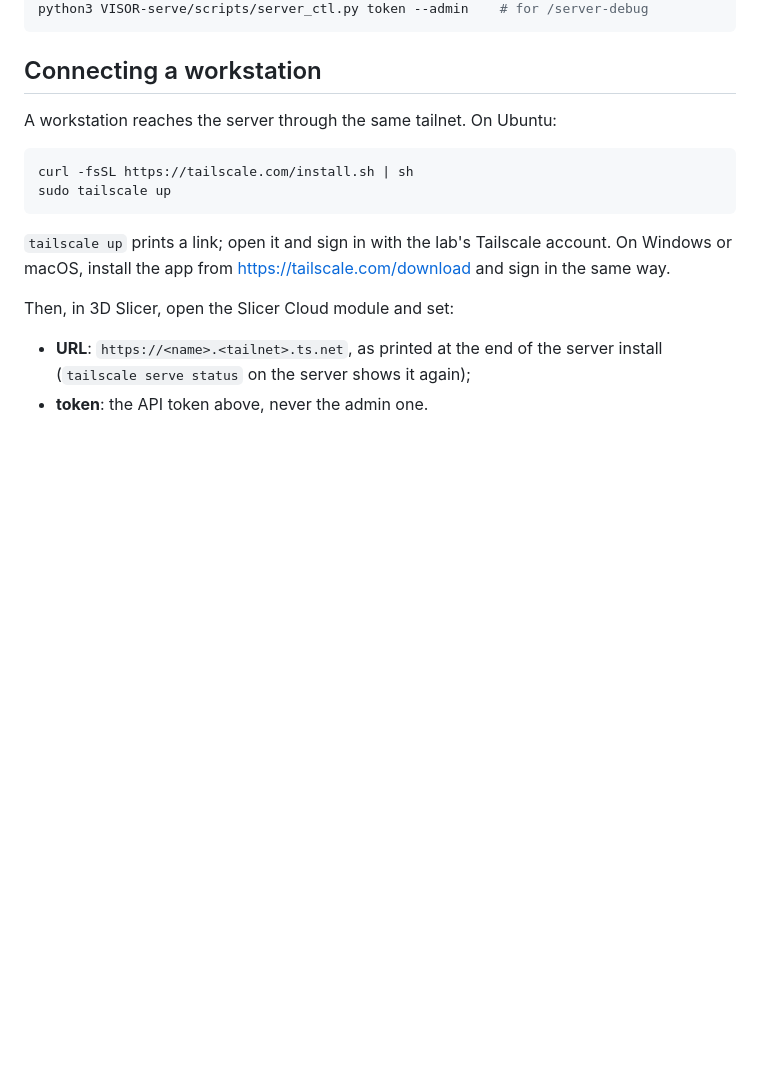
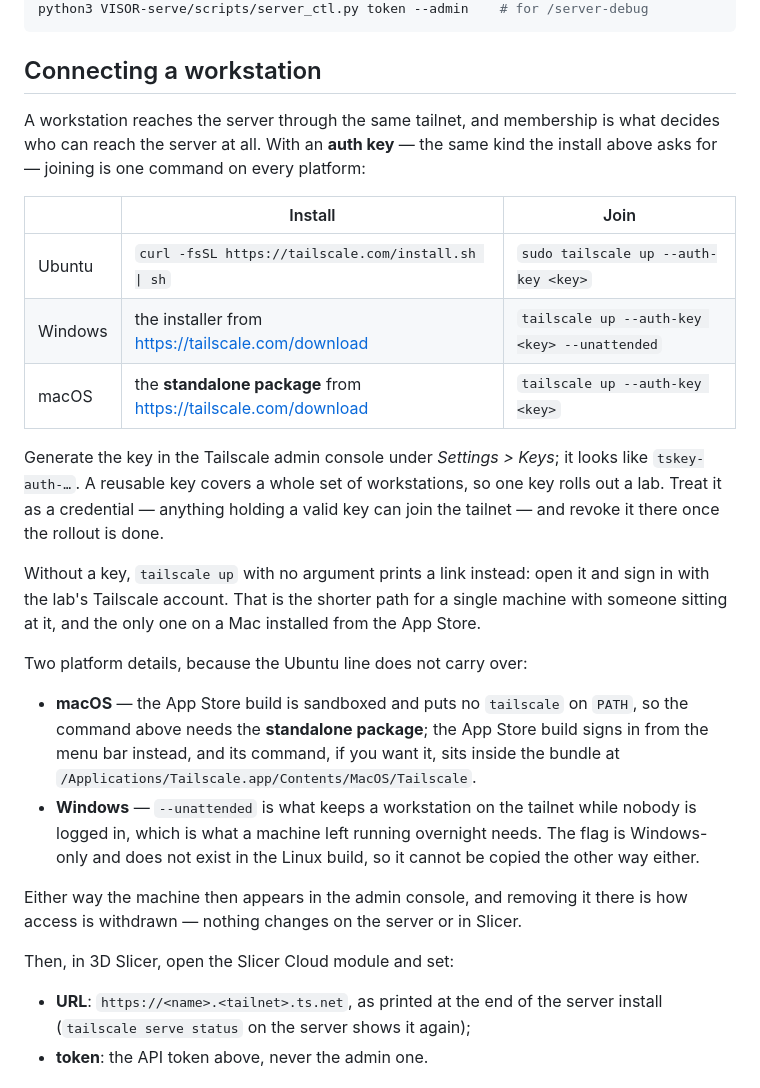
Before and after one commit to DCBIA-OrthoLab/VISOR-serve, a Markdown page: README.md, the part around the change. Rendered like a GitHub page; blank space fills up the shorter version.

Commit message:
DOC: give the per-platform command that joins a workstation to the tailnet

````diff
--- a/README.md
+++ b/README.md
@@ -69,16 +69,40 @@ python3 VISOR-serve/scripts/server_ctl.py token --admin    # for /server-debug
 
 ## Connecting a workstation
 
-A workstation reaches the server through the same tailnet. On Ubuntu:
+A workstation reaches the server through the same tailnet, and membership is
+what decides who can reach the server at all. With an **auth key** — the same
+kind the install above asks for — joining is one command on every platform:
 
-```bash
-curl -fsSL https://tailscale.com/install.sh | sh
-sudo tailscale up
-```
+| | Install | Join |
+|---|---|---|
+| Ubuntu | `curl -fsSL https://tailscale.com/install.sh \| sh` | `sudo tailscale up --auth-key <key>` |
+| Windows | the installer from <https://tailscale.com/download> | `tailscale up --auth-key <key> --unattended` |
+| macOS | the **standalone package** from <https://tailscale.com/download> | `tailscale up --auth-key <key>` |
 
-`tailscale up` prints a link; open it and sign in with the lab's Tailscale
-account. On Windows or macOS, install the app from
-<https://tailscale.com/download> and sign in the same way.
+Generate the key in the Tailscale admin console under *Settings > Keys*; it
+looks like `tskey-auth-…`. A reusable key covers a whole set of workstations, so
+one key rolls out a lab. Treat it as a credential — anything holding a valid key
+can join the tailnet — and revoke it there once the rollout is done.
+
+Without a key, `tailscale up` with no argument prints a link instead: open it
+and sign in with the lab's Tailscale account. That is the shorter path for a
+single machine with someone sitting at it, and the only one on a Mac installed
+from the App Store.
+
+Two platform details, because the Ubuntu line does not carry over:
+
+- **macOS** — the App Store build is sandboxed and puts no `tailscale` on
+  `PATH`, so the command above needs the **standalone package**; the App Store
+  build signs in from the menu bar instead, and its command, if you want it,
+  sits inside the bundle at
+  `/Applications/Tailscale.app/Contents/MacOS/Tailscale`.
+- **Windows** — `--unattended` is what keeps a workstation on the tailnet while
+  nobody is logged in, which is what a machine left running overnight needs.
+  The flag is Windows-only and does not exist in the Linux build, so it cannot
+  be copied the other way either.
+
+Either way the machine then appears in the admin console, and removing it there
+is how access is withdrawn — nothing changes on the server or in Slicer.
 
 Then, in 3D Slicer, open the Slicer Cloud module and set:
 
````
